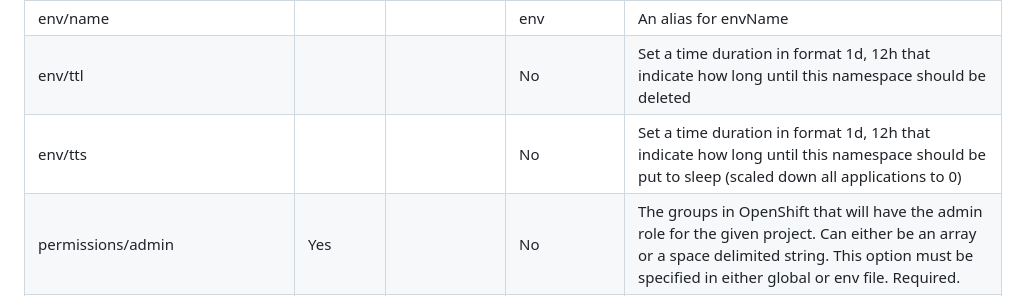
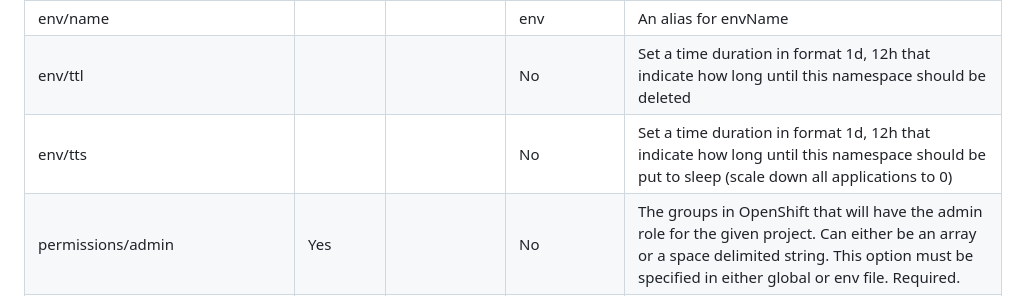
Before and after one commit to Skatteetaten/aurora, a Markdown page: docs/documentation/aurora-config.md, the part around the change. Drawn GitHub-style.

```diff
--- a/docs/documentation/aurora-config.md
+++ b/docs/documentation/aurora-config.md
@@ -143,7 +143,7 @@ and _app_ files will be describe in a section called "Application files".
 | envName                         |          | \$folderName | env          | Change the name of the project. Note that the default value here is the actual name of the folder where the app file is. This option must be specified in either global or env file.                                                                                                                                                     |
 | env/name                        |          |              | env          | An alias for envName                                                                                                                                                                                                                                                                                                                     |
 | env/ttl                         |          |              | No           | Set a time duration in format 1d, 12h that indicate how long until this namespace should be deleted                                                                                                                                                                                                                                      |
-| env/tts                         |          |              | No           | Set a time duration in format 1d, 12h that indicate how long until this namespace should be put to sleep (scaled down all applications to 0)                                                                                                                                                                                             |
+| env/tts                         |          |              | No           | Set a time duration in format 1d, 12h that indicate how long until this namespace should be put to sleep (scale down all applications to 0)                                                                                                                                                                                              |
 | permissions/admin               | Yes      |              | No           | The groups in OpenShift that will have the admin role for the given project. Can either be an array or a space delimited string. This option must be specified in either global or env file. Required.                                                                                                                                   |
 | permissions/view                |          |              | No           | The groups in OpenShift that will have the view role for the given project. Can either be an array or a space delimited string. This option must be specified in either global or env file.                                                                                                                                              |
 | permissions/edit                |          |              | No           | The groups in OpenShift that will have the edit role for the given project. Can either be an array or a space delimited string. This option must be specified in either global or env file.                                                                                                                                              |
```
